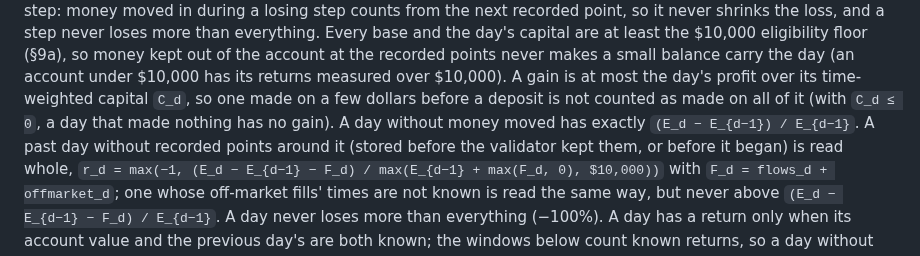
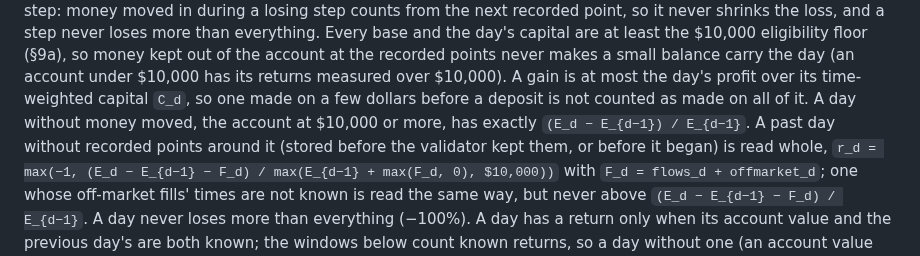
Before and after one commit to kokoahdotcom/kokoah-subnet, a Markdown page: docs/design/02-mechanism-spec.md, the part around the change. Rendered like a GitHub page.

Commit message:
state the floor in the no-flow day's return

```diff
--- a/docs/design/02-mechanism-spec.md
+++ b/docs/design/02-mechanism-spec.md
@@ -196,8 +196,8 @@ start of its step: money moved in during a losing step counts from the next reco
 loss, and a step never loses more than everything. Every base and the day's capital are at least the $10,000
 eligibility floor (§9a), so money kept out of the account at the recorded points never makes a small balance carry
 the day (an account under $10,000 has its returns measured over $10,000). A gain is at most the day's profit over its time-weighted capital
-`C_d`, so one made on a few dollars before a deposit is not counted as made on all of it (with `C_d ≤ 0`, a day that
-made nothing has no gain). A day without money moved has exactly `(E_d − E_{d−1}) / E_{d−1}`. A past day without
+`C_d`, so one made on a few dollars before a deposit is not counted as made on all of it. A day without money moved,
+the account at $10,000 or more, has exactly `(E_d − E_{d−1}) / E_{d−1}`. A past day without
 recorded points around it (stored before the validator kept them, or before it began) is read whole,
 `r_d = max(−1, (E_d − E_{d−1} − F_d) / max(E_{d−1} + max(F_d, 0), $10,000))` with `F_d = flows_d + offmarket_d`; one whose
 off-market fills' times are not known is read the same way, but never above `(E_d − E_{d−1} − F_d) / E_{d−1}`. A day
```
